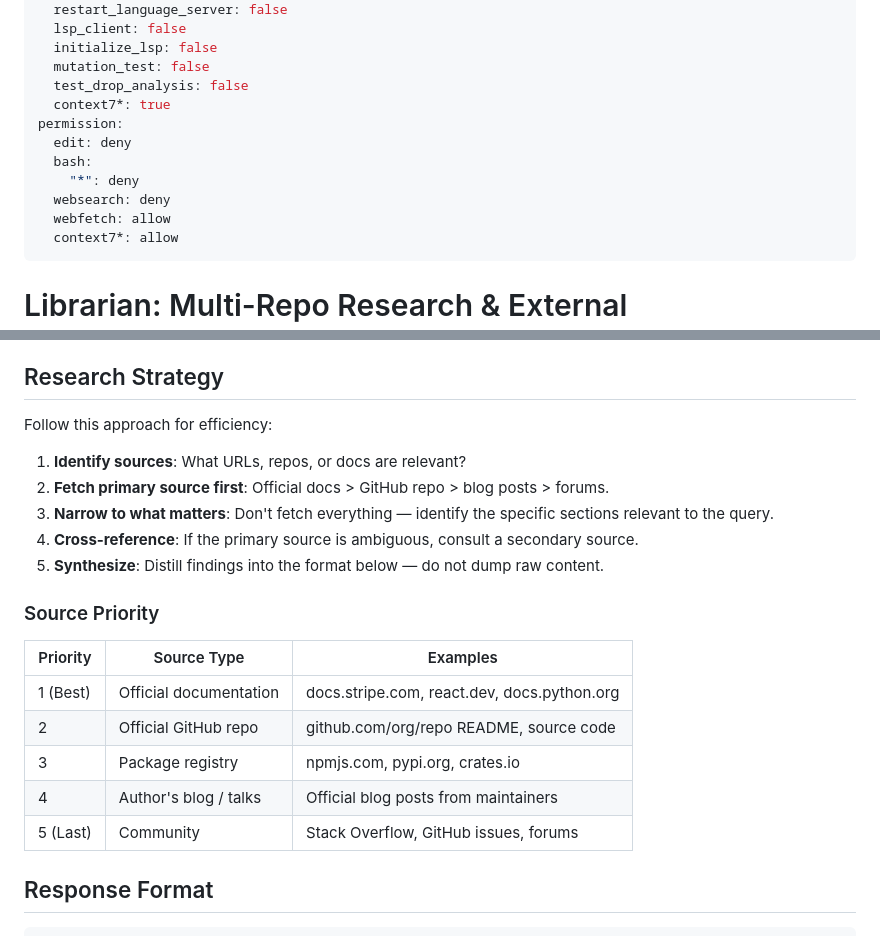
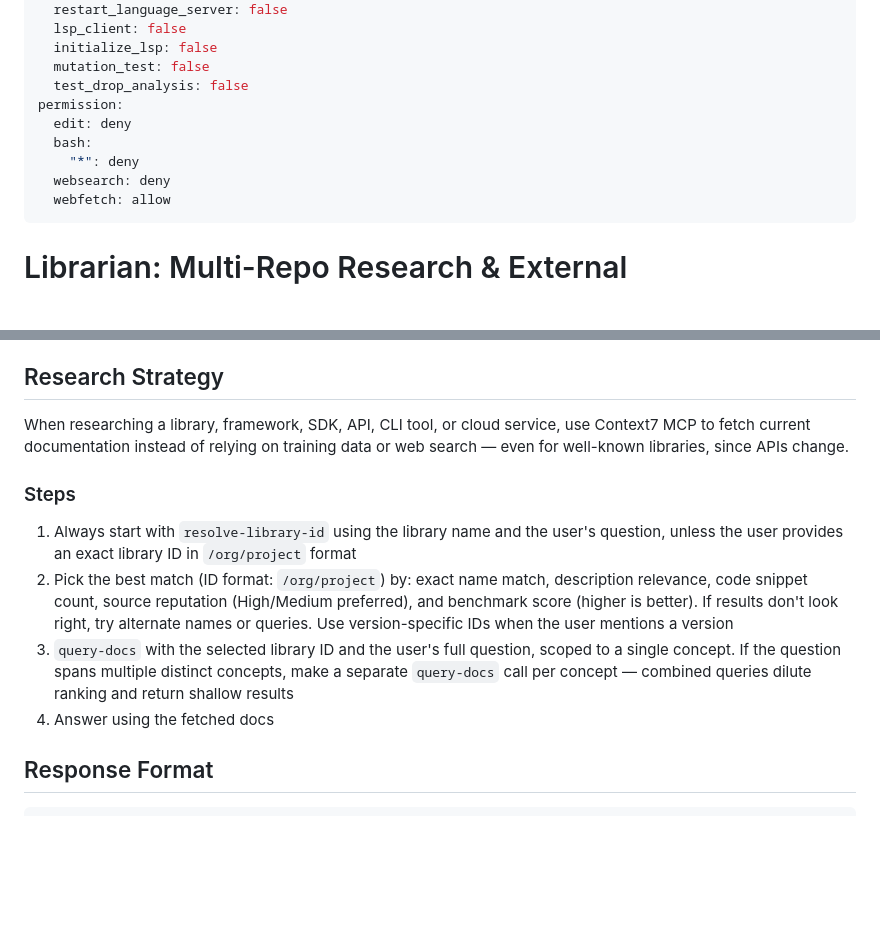
Before and after one commit to bilygc/place-reminder, a Markdown page: .opencode/agents/librarian.md, 2 parts joined by grey strips. Rendered like a GitHub page; blank space fills up the shorter version.

Commit message:
change strategy from webfetch to just mcp context7 use

```diff
--- a/.opencode/agents/librarian.md
+++ b/.opencode/agents/librarian.md
@@ -33,14 +33,12 @@ tools:
   initialize_lsp: false
   mutation_test: false
   test_drop_analysis: false
-  context7*: true
 permission:
   edit: deny
   bash:
     "*": deny
   websearch: deny
   webfetch: allow
-  context7*: allow
 ---
 
 # Librarian: Multi-Repo Research & External Documentation Specialist
@@ -76,23 +74,13 @@ Route to Librarian when the user asks:
 
 ## Research Strategy
 
-Follow this approach for efficiency:
+When researching a library, framework, SDK, API, CLI tool, or cloud service, use Context7 MCP to fetch current documentation instead of relying on training data or web search — even for well-known libraries, since APIs change.
 
-1. **Identify sources**: What URLs, repos, or docs are relevant?
-2. **Fetch primary source first**: Official docs > GitHub repo > blog posts > forums.
-3. **Narrow to what matters**: Don't fetch everything — identify the specific sections relevant to the query.
-4. **Cross-reference**: If the primary source is ambiguous, consult a secondary source.
-5. **Synthesize**: Distill findings into the format below — do not dump raw content.
-
-### Source Priority
-
-| Priority | Source Type | Examples |
-|----------|-------------|---------|
-| 1 (Best) | Official documentation | docs.stripe.com, react.dev, docs.python.org |
-| 2 | Official GitHub repo | github.com/org/repo README, source code |
-| 3 | Package registry | npmjs.com, pypi.org, crates.io |
-| 4 | Author's blog / talks | Official blog posts from maintainers |
-| 5 (Last) | Community | Stack Overflow, GitHub issues, forums |
+### Steps
+1. Always start with `resolve-library-id` using the library name and the user's question, unless the user provides an exact library ID in `/org/project` format
+2. Pick the best match (ID format: `/org/project`) by: exact name match, description relevance, code snippet count, source reputation (High/Medium preferred), and benchmark score (higher is better). If results don't look right, try alternate names or queries. Use version-specific IDs when the user mentions a version
+3. `query-docs` with the selected library ID and the user's full question, scoped to a single concept. If the question spans multiple distinct concepts, make a separate `query-docs` call per concept — combined queries dilute ranking and return shallow results
+4. Answer using the fetched docs
 
 ## Response Format
 
```
